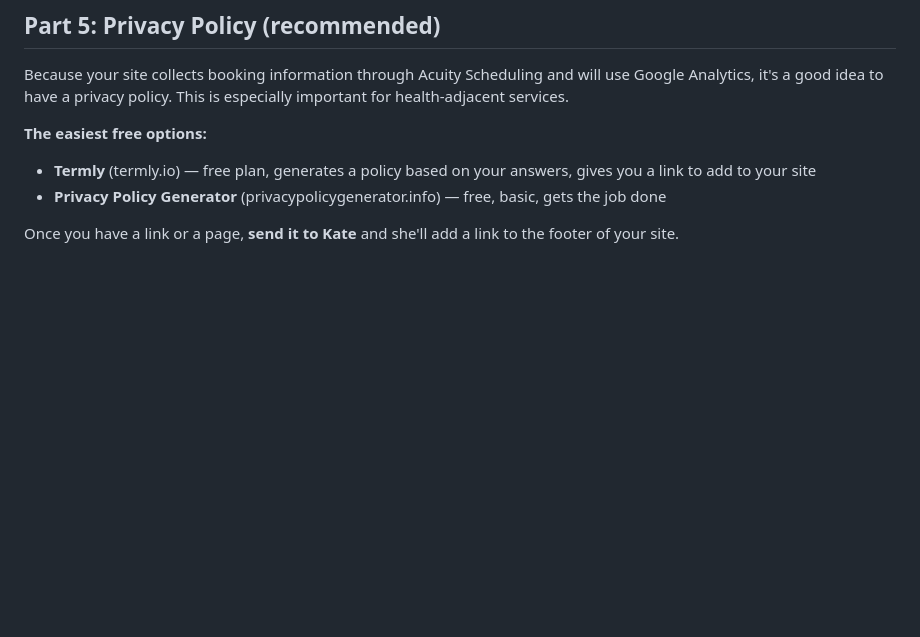
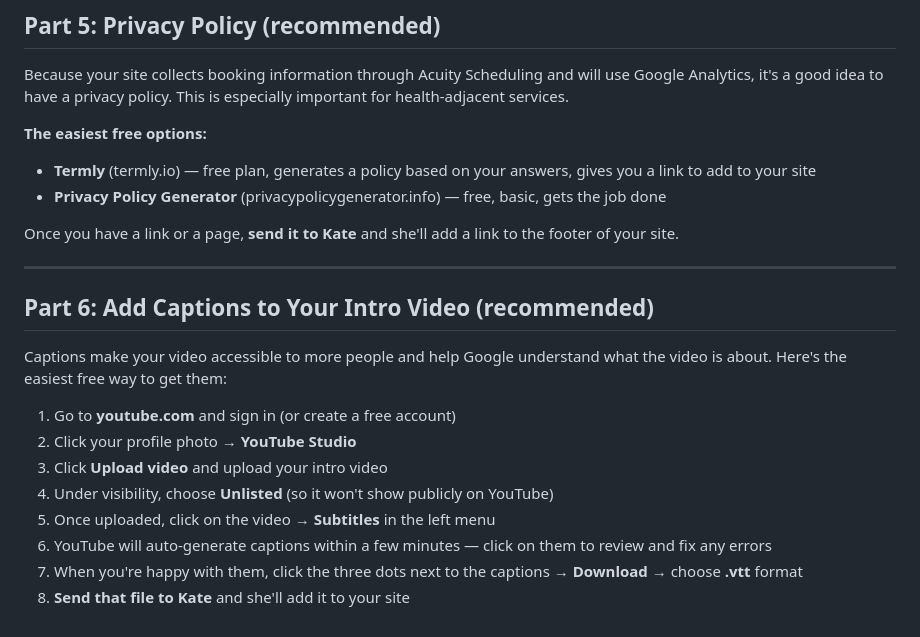
Before and after one commit to kbagoy/justbreathe, a Markdown page: README.md, the part around the change. GitHub-like rendering; blank space fills up the shorter version.

Commit message:
Add video captioning instructions to README (Part 6)
Co-Authored-By: Claude Sonnet 4.6 <noreply@anthropic.com>

```diff
--- a/README.md
+++ b/README.md
@@ -81,3 +81,18 @@ Because your site collects booking information through Acuity Scheduling and wil
 - **Privacy Policy Generator** (privacypolicygenerator.info) — free, basic, gets the job done
 
 Once you have a link or a page, **send it to Kate** and she'll add a link to the footer of your site.
+
+---
+
+## Part 6: Add Captions to Your Intro Video (recommended)
+
+Captions make your video accessible to more people and help Google understand what the video is about. Here's the easiest free way to get them:
+
+1. Go to **youtube.com** and sign in (or create a free account)
+2. Click your profile photo → **YouTube Studio**
+3. Click **Upload video** and upload your intro video
+4. Under visibility, choose **Unlisted** (so it won't show publicly on YouTube)
+5. Once uploaded, click on the video → **Subtitles** in the left menu
+6. YouTube will auto-generate captions within a few minutes — click on them to review and fix any errors
+7. When you're happy with them, click the three dots next to the captions → **Download** → choose **.vtt** format
+8. **Send that file to Kate** and she'll add it to your site
```
